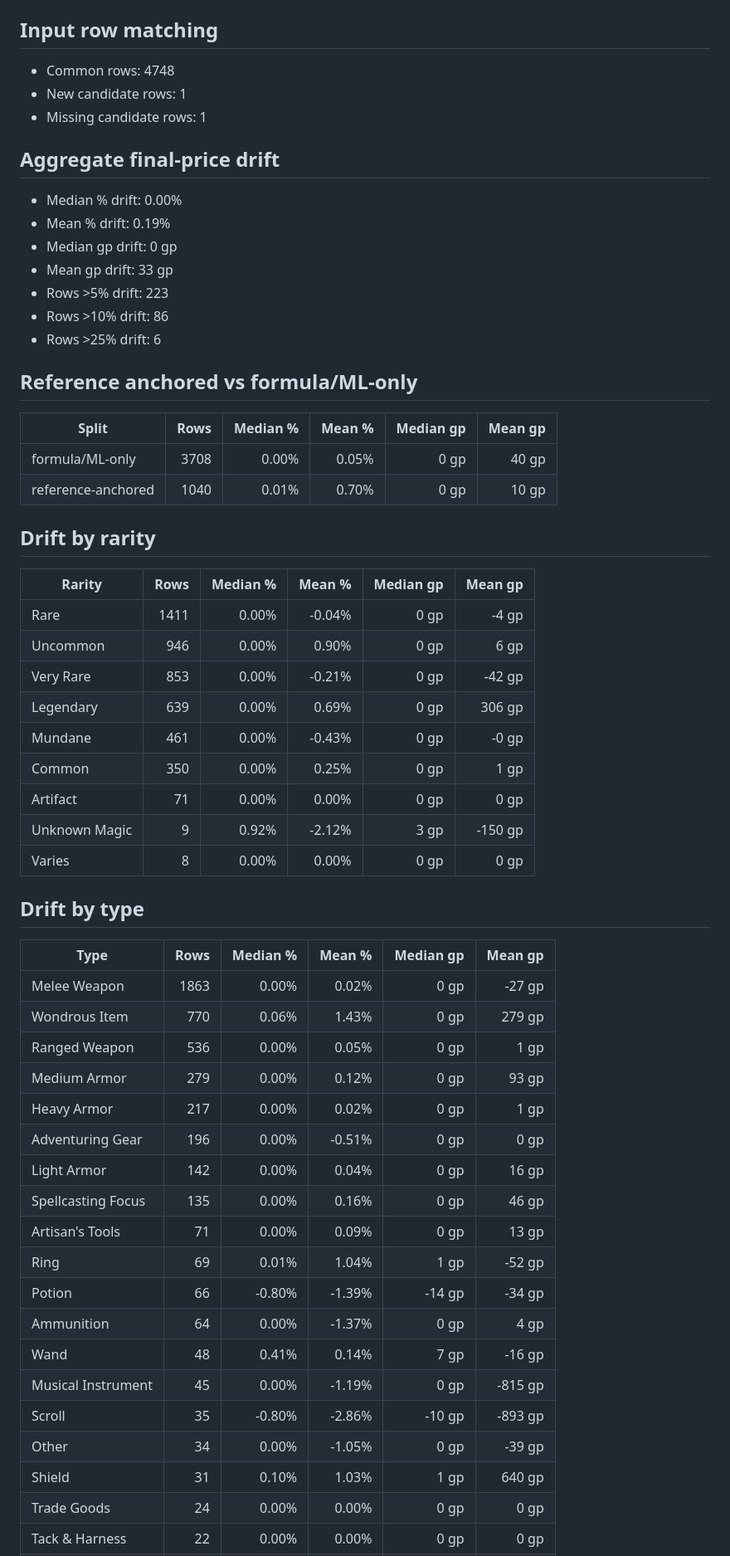
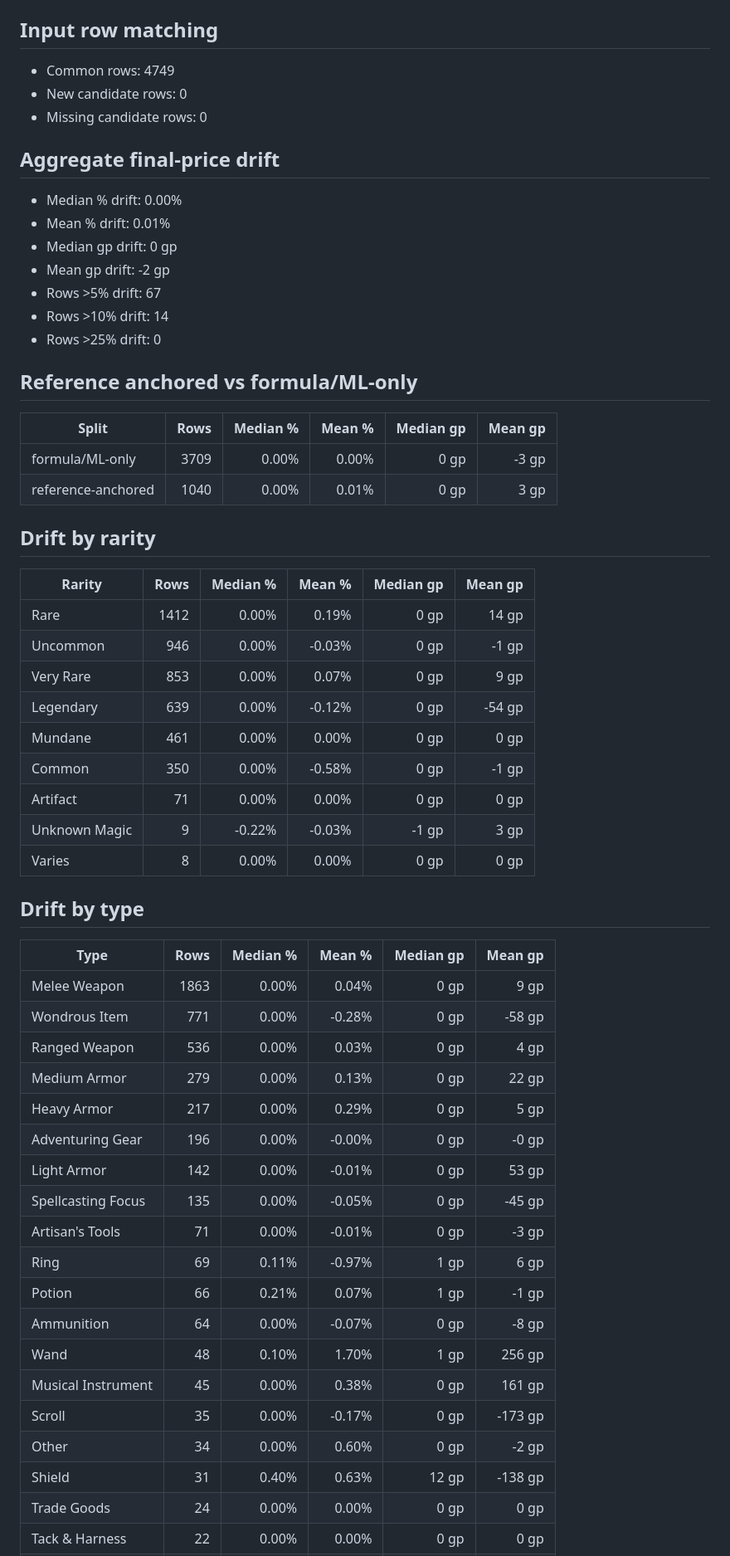
Before and after one commit to octini/pricing_guide_v2, a Markdown page: reports/price_creep_guardrail.md, the part around one of its changes. Shown at 83% size. Rendered like a GitHub page.

```diff
--- a/reports/price_creep_guardrail.md
+++ b/reports/price_creep_guardrail.md
@@ -5,61 +5,61 @@ Candidate CSV: `output/pricing_guide_candidate.csv`
 
 ## Input row matching
 
-- Common rows: 4748
-- New candidate rows: 1
-- Missing candidate rows: 1
+- Common rows: 4749
+- New candidate rows: 0
+- Missing candidate rows: 0
 
 ## Aggregate final-price drift
 
 - Median % drift: 0.00%
-- Mean % drift: 0.19%
+- Mean % drift: 0.01%
 - Median gp drift: 0 gp
-- Mean gp drift: 33 gp
-- Rows >5% drift: 223
-- Rows >10% drift: 86
-- Rows >25% drift: 6
+- Mean gp drift: -2 gp
+- Rows >5% drift: 67
+- Rows >10% drift: 14
+- Rows >25% drift: 0
 
 ## Reference anchored vs formula/ML-only
 
 | Split | Rows | Median % | Mean % | Median gp | Mean gp |
 |---|---:|---:|---:|---:|---:|
-| formula/ML-only | 3708 | 0.00% | 0.05% | 0 gp | 40 gp |
-| reference-anchored | 1040 | 0.01% | 0.70% | 0 gp | 10 gp |
+| formula/ML-only | 3709 | 0.00% | 0.00% | 0 gp | -3 gp |
+| reference-anchored | 1040 | 0.00% | 0.01% | 0 gp | 3 gp |
 
 ## Drift by rarity
 
 | Rarity | Rows | Median % | Mean % | Median gp | Mean gp |
 |---|---:|---:|---:|---:|---:|
-| Rare | 1411 | 0.00% | -0.04% | 0 gp | -4 gp |
-| Uncommon | 946 | 0.00% | 0.90% | 0 gp | 6 gp |
-| Very Rare | 853 | 0.00% | -0.21% | 0 gp | -42 gp |
-| Legendary | 639 | 0.00% | 0.69% | 0 gp | 306 gp |
-| Mundane | 461 | 0.00% | -0.43% | 0 gp | -0 gp |
-| Common | 350 | 0.00% | 0.25% | 0 gp | 1 gp |
+| Rare | 1412 | 0.00% | 0.19% | 0 gp | 14 gp |
+| Uncommon | 946 | 0.00% | -0.03% | 0 gp | -1 gp |
+| Very Rare | 853 | 0.00% | 0.07% | 0 gp | 9 gp |
+| Legendary | 639 | 0.00% | -0.12% | 0 gp | -54 gp |
+| Mundane | 461 | 0.00% | 0.00% | 0 gp | 0 gp |
+| Common | 350 | 0.00% | -0.58% | 0 gp | -1 gp |
 | Artifact | 71 | 0.00% | 0.00% | 0 gp | 0 gp |
-| Unknown Magic | 9 | 0.92% | -2.12% | 3 gp | -150 gp |
+| Unknown Magic | 9 | -0.22% | -0.03% | -1 gp | 3 gp |
 | Varies | 8 | 0.00% | 0.00% | 0 gp | 0 gp |
 
 ## Drift by type
 
 | Type | Rows | Median % | Mean % | Median gp | Mean gp |
 |---|---:|---:|---:|---:|---:|
-| Melee Weapon | 1863 | 0.00% | 0.02% | 0 gp | -27 gp |
-| Wondrous Item | 770 | 0.06% | 1.43% | 0 gp | 279 gp |
-| Ranged Weapon | 536 | 0.00% | 0.05% | 0 gp | 1 gp |
-| Medium Armor | 279 | 0.00% | 0.12% | 0 gp | 93 gp |
-| Heavy Armor | 217 | 0.00% | 0.02% | 0 gp | 1 gp |
-| Adventuring Gear | 196 | 0.00% | -0.51% | 0 gp | 0 gp |
-| Light Armor | 142 | 0.00% | 0.04% | 0 gp | 16 gp |
-| Spellcasting Focus | 135 | 0.00% | 0.16% | 0 gp | 46 gp |
-| Artisan's Tools | 71 | 0.00% | 0.09% | 0 gp | 13 gp |
-| Ring | 69 | 0.01% | 1.04% | 1 gp | -52 gp |
-| Potion | 66 | -0.80% | -1.39% | -14 gp | -34 gp |
-| Ammunition | 64 | 0.00% | -1.37% | 0 gp | 4 gp |
-| Wand | 48 | 0.41% | 0.14% | 7 gp | -16 gp |
-| Musical Instrument | 45 | 0.00% | -1.19% | 0 gp | -815 gp |
-| Scroll | 35 | -0.80% | -2.86% | -10 gp | -893 gp |
-| Other | 34 | 0.00% | -1.05% | 0 gp | -39 gp |
-| Shield | 31 | 0.10% | 1.03% | 1 gp | 640 gp |
+| Melee Weapon | 1863 | 0.00% | 0.04% | 0 gp | 9 gp |
+| Wondrous Item | 771 | 0.00% | -0.28% | 0 gp | -58 gp |
+| Ranged Weapon | 536 | 0.00% | 0.03% | 0 gp | 4 gp |
+| Medium Armor | 279 | 0.00% | 0.13% | 0 gp | 22 gp |
+| Heavy Armor | 217 | 0.00% | 0.29% | 0 gp | 5 gp |
+| Adventuring Gear | 196 | 0.00% | -0.00% | 0 gp | -0 gp |
+| Light Armor | 142 | 0.00% | -0.01% | 0 gp | 53 gp |
+| Spellcasting Focus | 135 | 0.00% | -0.05% | 0 gp | -45 gp |
+| Artisan's Tools | 71 | 0.00% | -0.01% | 0 gp | -3 gp |
+| Ring | 69 | 0.11% | -0.97% | 1 gp | 6 gp |
+| Potion | 66 | 0.21% | 0.07% | 1 gp | -1 gp |
+| Ammunition | 64 | 0.00% | -0.07% | 0 gp | -8 gp |
+| Wand | 48 | 0.10% | 1.70% | 1 gp | 256 gp |
+| Musical Instrument | 45 | 0.00% | 0.38% | 0 gp | 161 gp |
+| Scroll | 35 | 0.00% | -0.17% | 0 gp | -173 gp |
+| Other | 34 | 0.00% | 0.60% | 0 gp | -2 gp |
+| Shield | 31 | 0.40% | 0.63% | 12 gp | -138 gp |
 | Trade Goods | 24 | 0.00% | 0.00% | 0 gp | 0 gp |
 | Tack & Harness | 22 | 0.00% | 0.00% | 0 gp | 0 gp |
```
Also changed, not shown: other parts of reports/price_creep_guardrail.md (+111 -111 lines), reports/stealth_removal_impact.md (added, +238 -0 lines).
